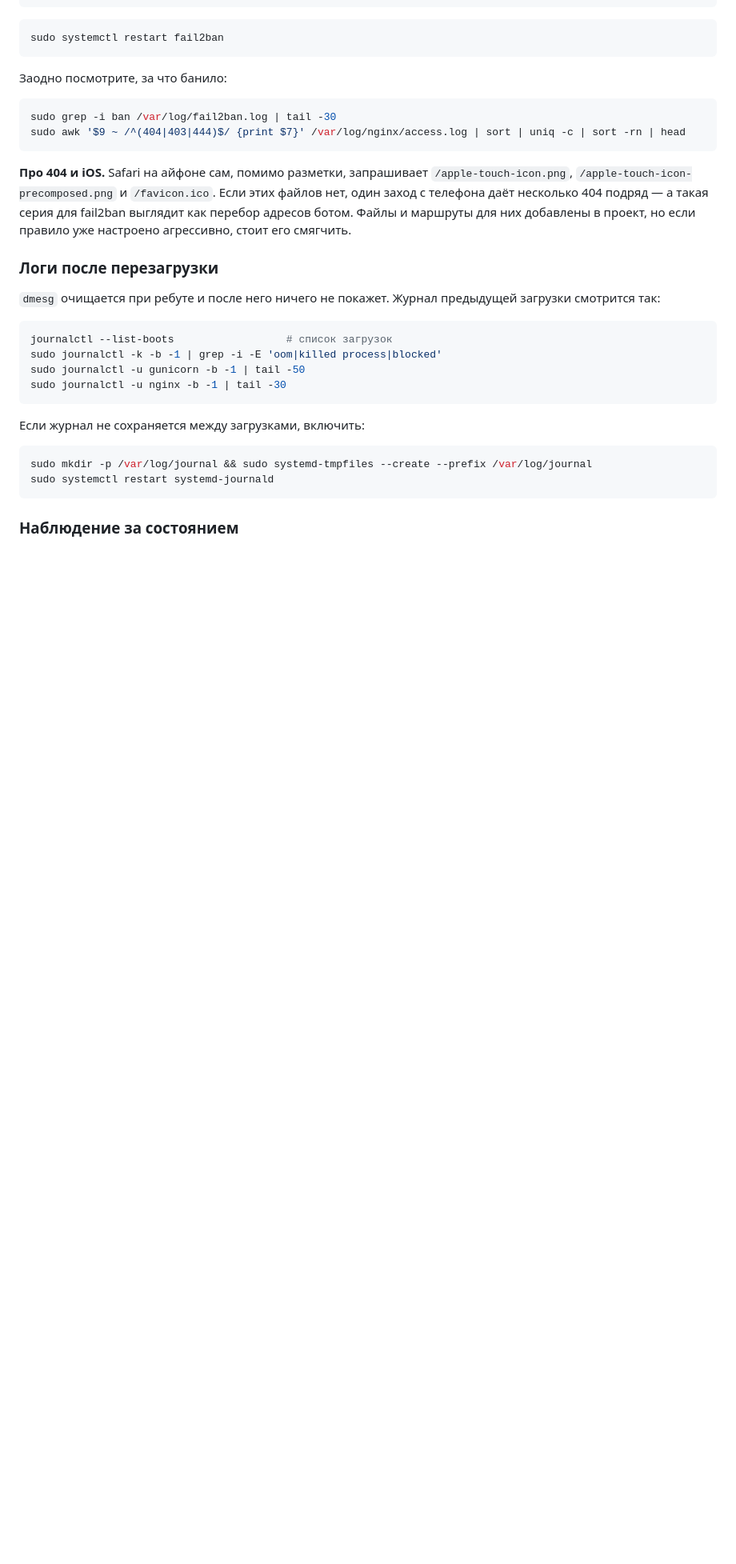
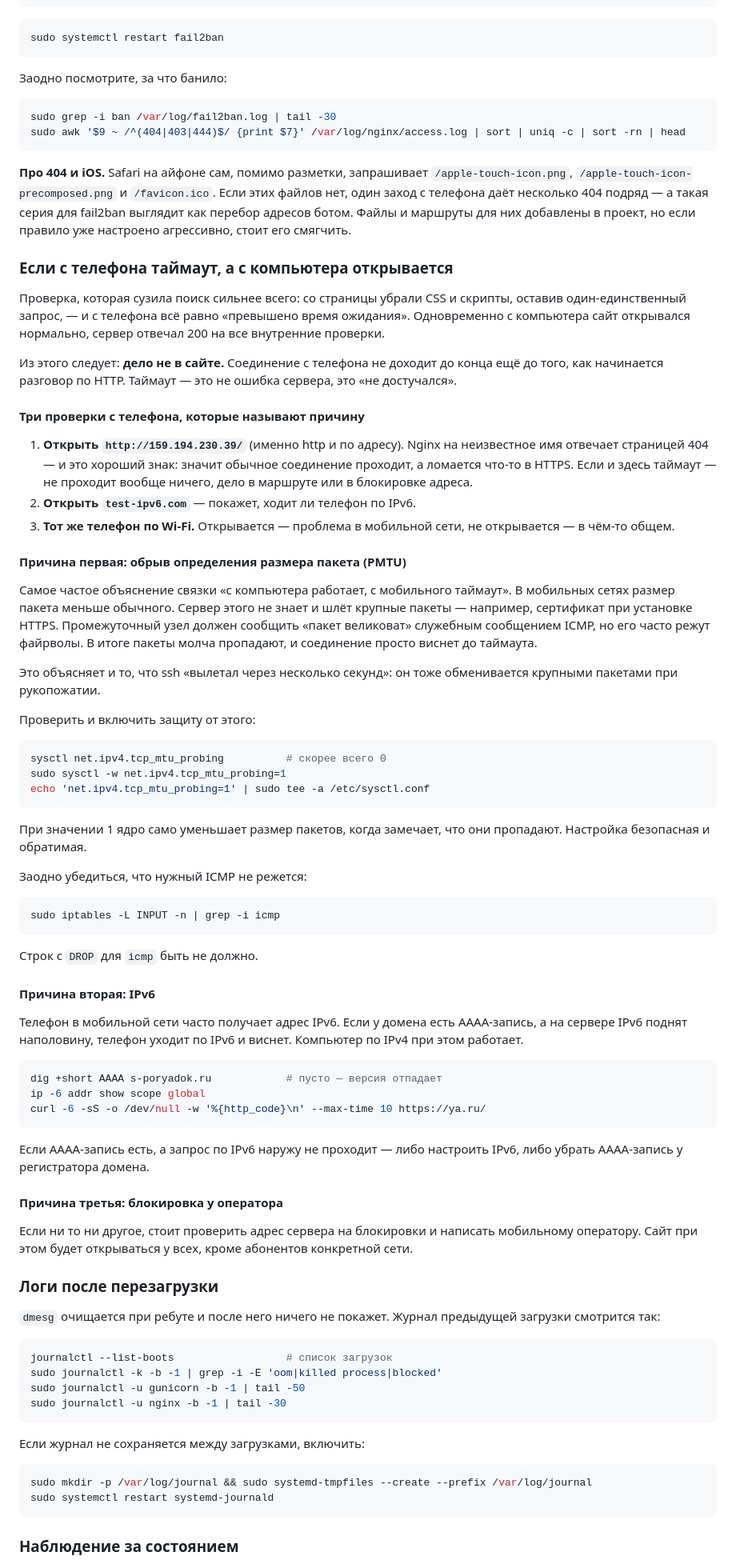
Before and after one commit to AntonSergeevich/poryadok-landing, a Markdown page: DEPLOY.md, the part around the change. Shown at 80% size. Rendered like a GitHub page; blank space fills up the shorter version.

Commit message:
DEPLOY.md: разбор таймаута с телефона при работающем компьютере
Владелец убрал со страницы CSS и скрипты — остался один запрос — и
с телефона по-прежнему «превышено время ожидания», при том что
с компьютера сайт открывался в ту же минуту, а сервер отвечал 200
на все внутренние проверки. Это опровергает и версию про пачку
одновременных соединений: одному запросу нечего перегружать.

Вывод, который отсюда следует: проблема не в сайте. Соединение
с телефона не доходит до конца ещё до начала разговора по HTTP.
Таймаут — это не ошибка сервера, а «не достучался».

В DEPLOY.md добавлены три проверки с телефона, которые называют
причину за пару минут, и разбор трёх вероятных источников.

Главный кандидат — обрыв определения размера пакета. В мобильных
сетях пакеты меньше обычного, сервер шлёт крупные, служебное
сообщение ICMP об этом часто режут файрволы, и соединение виснет.
Это объясняет и то, что ssh отваливался через несколько секунд:
при рукопожатии он тоже шлёт крупные пакеты. Лечится включением
tcp_mtu_probing — ядро само уменьшает пакеты, когда видит потери.

Второй кандидат — IPv6: телефон в мобильной сети уходит по AAAA-записи
туда, где у сервера связь поднята наполовину.

Третий — блокировка на стороне оператора.

Co-Authored-By: Claude Opus 5 <noreply@anthropic.com>
Claude-Session: https://claude.ai/code/session_019G2LsnhqPsGKyL1ERjGrA5

````diff
--- a/DEPLOY.md
+++ b/DEPLOY.md
@@ -254,6 +254,80 @@ sudo awk '$9 ~ /^(404|403|444)$/ {print $7}' /var/log/nginx/access.log | sort |
 и маршруты для них добавлены в проект, но если правило уже настроено
 агрессивно, стоит его смягчить.
 
+### Если с телефона таймаут, а с компьютера открывается
+
+Проверка, которая сузила поиск сильнее всего: со страницы убрали CSS
+и скрипты, оставив один-единственный запрос, — и с телефона всё равно
+«превышено время ожидания». Одновременно с компьютера сайт открывался
+нормально, сервер отвечал 200 на все внутренние проверки.
+
+Из этого следует: **дело не в сайте.** Соединение с телефона не доходит
+до конца ещё до того, как начинается разговор по HTTP. Таймаут — это
+не ошибка сервера, это «не достучался».
+
+#### Три проверки с телефона, которые называют причину
+
+1. **Открыть `http://159.194.230.39/`** (именно http и по адресу).
+   Nginx на неизвестное имя отвечает страницей 404 — и это хороший знак:
+   значит обычное соединение проходит, а ломается что-то в HTTPS.
+   Если и здесь таймаут — не проходит вообще ничего, дело в маршруте
+   или в блокировке адреса.
+2. **Открыть `test-ipv6.com`** — покажет, ходит ли телефон по IPv6.
+3. **Тот же телефон по Wi-Fi.** Открывается — проблема в мобильной сети,
+   не открывается — в чём-то общем.
+
+#### Причина первая: обрыв определения размера пакета (PMTU)
+
+Самое частое объяснение связки «с компьютера работает, с мобильного
+таймаут». В мобильных сетях размер пакета меньше обычного. Сервер этого
+не знает и шлёт крупные пакеты — например, сертификат при установке
+HTTPS. Промежуточный узел должен сообщить «пакет великоват» служебным
+сообщением ICMP, но его часто режут файрволы. В итоге пакеты молча
+пропадают, и соединение просто виснет до таймаута.
+
+Это объясняет и то, что ssh «вылетал через несколько секунд»: он тоже
+обменивается крупными пакетами при рукопожатии.
+
+Проверить и включить защиту от этого:
+
+```bash
+sysctl net.ipv4.tcp_mtu_probing          # скорее всего 0
+sudo sysctl -w net.ipv4.tcp_mtu_probing=1
+echo 'net.ipv4.tcp_mtu_probing=1' | sudo tee -a /etc/sysctl.conf
+```
+
+При значении 1 ядро само уменьшает размер пакетов, когда замечает,
+что они пропадают. Настройка безопасная и обратимая.
+
+Заодно убедиться, что нужный ICMP не режется:
+
+```bash
+sudo iptables -L INPUT -n | grep -i icmp
+```
+
+Строк с `DROP` для `icmp` быть не должно.
+
+#### Причина вторая: IPv6
+
+Телефон в мобильной сети часто получает адрес IPv6. Если у домена есть
+AAAA-запись, а на сервере IPv6 поднят наполовину, телефон уходит по
+IPv6 и виснет. Компьютер по IPv4 при этом работает.
+
+```bash
+dig +short AAAA s-poryadok.ru            # пусто — версия отпадает
+ip -6 addr show scope global
+curl -6 -sS -o /dev/null -w '%{http_code}\n' --max-time 10 https://ya.ru/
+```
+
+Если AAAA-запись есть, а запрос по IPv6 наружу не проходит — либо
+настроить IPv6, либо убрать AAAA-запись у регистратора домена.
+
+#### Причина третья: блокировка у оператора
+
+Если ни то ни другое, стоит проверить адрес сервера на блокировки
+и написать мобильному оператору. Сайт при этом будет открываться
+у всех, кроме абонентов конкретной сети.
+
 ### Логи после перезагрузки
 
 `dmesg` очищается при ребуте и после него ничего не покажет. Журнал
````
